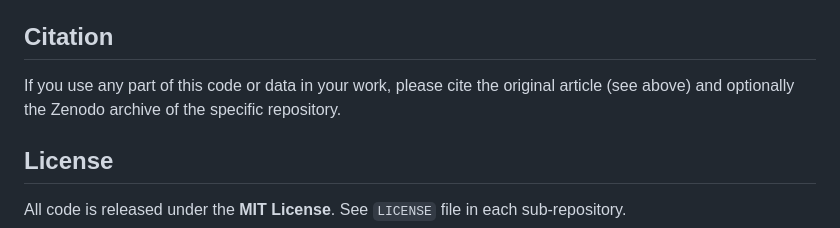
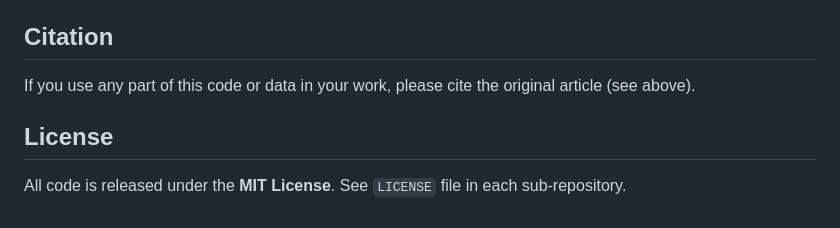
Before and after one commit to cbio-lab/PARK2023, a Markdown page: README.md, the part around the change. Drawn GitHub-style.

```diff
--- a/README.md
+++ b/README.md
@@ -44,7 +44,7 @@ Each repository contains its own `README.md`, R‑based Quarto report, required
 
 ## Citation
 
-If you use any part of this code or data in your work, please cite the original article (see above) and optionally the Zenodo archive of the specific repository.
+If you use any part of this code or data in your work, please cite the original article (see above).
 
 ## License
 
```
